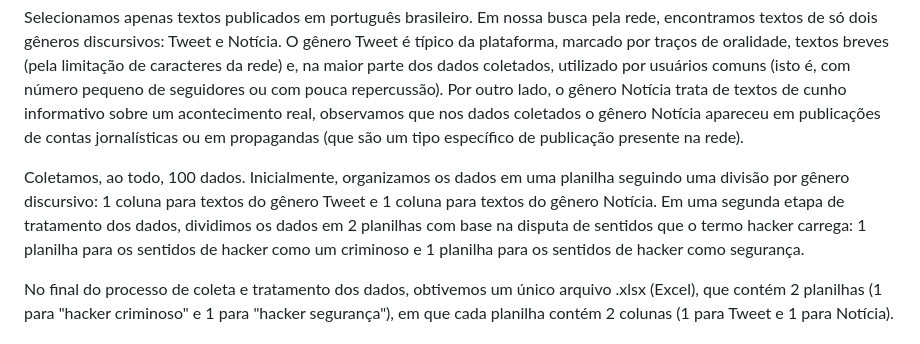
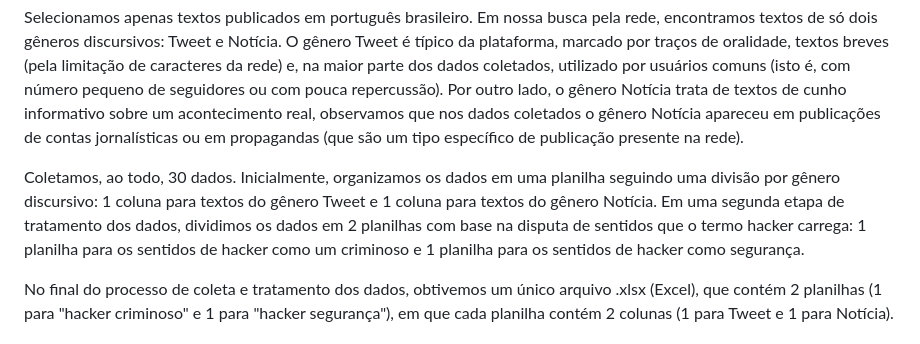
Before and after one commit to Lisanju/Objeto-Editorial, a Markdown page: README.md, the part around the change. Rendered like a GitHub page.

```diff
--- a/README.md
+++ b/README.md
@@ -19,7 +19,7 @@ Fizemos uma coleta digital. Buscamos pelo termo hacker na rede social Twitter/X,
 
 Selecionamos apenas textos publicados em português brasileiro. Em nossa busca pela rede, encontramos textos de só dois gêneros discursivos: Tweet e Notícia. O gênero Tweet é típico da plataforma, marcado por traços de oralidade, textos breves (pela limitação de caracteres da rede) e, na maior parte dos dados coletados, utilizado por usuários comuns (isto é, com número pequeno de seguidores ou com pouca repercussão). Por outro lado, o gênero Notícia trata de textos de cunho informativo sobre um acontecimento real, observamos que nos dados coletados o gênero Notícia apareceu em publicações de contas jornalísticas ou em propagandas (que são um tipo específico de publicação presente na rede).
 
-Coletamos, ao todo, 100 dados. Inicialmente, organizamos os dados em uma planilha seguindo uma divisão por gênero discursivo: 1 coluna para textos do gênero Tweet e 1 coluna para textos do gênero Notícia. Em uma segunda etapa de tratamento dos dados, dividimos os dados em 2 planilhas com base na disputa de sentidos que o termo hacker carrega: 1 planilha para os sentidos de hacker como um criminoso e 1 planilha para os sentidos de hacker como segurança.
+Coletamos, ao todo, 30 dados. Inicialmente, organizamos os dados em uma planilha seguindo uma divisão por gênero discursivo: 1 coluna para textos do gênero Tweet e 1 coluna para textos do gênero Notícia. Em uma segunda etapa de tratamento dos dados, dividimos os dados em 2 planilhas com base na disputa de sentidos que o termo hacker carrega: 1 planilha para os sentidos de hacker como um criminoso e 1 planilha para os sentidos de hacker como segurança.
 
 No final do processo de coleta e tratamento dos dados, obtivemos um único arquivo .xlsx (Excel), que contém 2 planilhas (1 para "hacker criminoso" e 1 para "hacker segurança"), em que cada planilha contém 2 colunas (1 para Tweet e 1 para Notícia).
 
```
